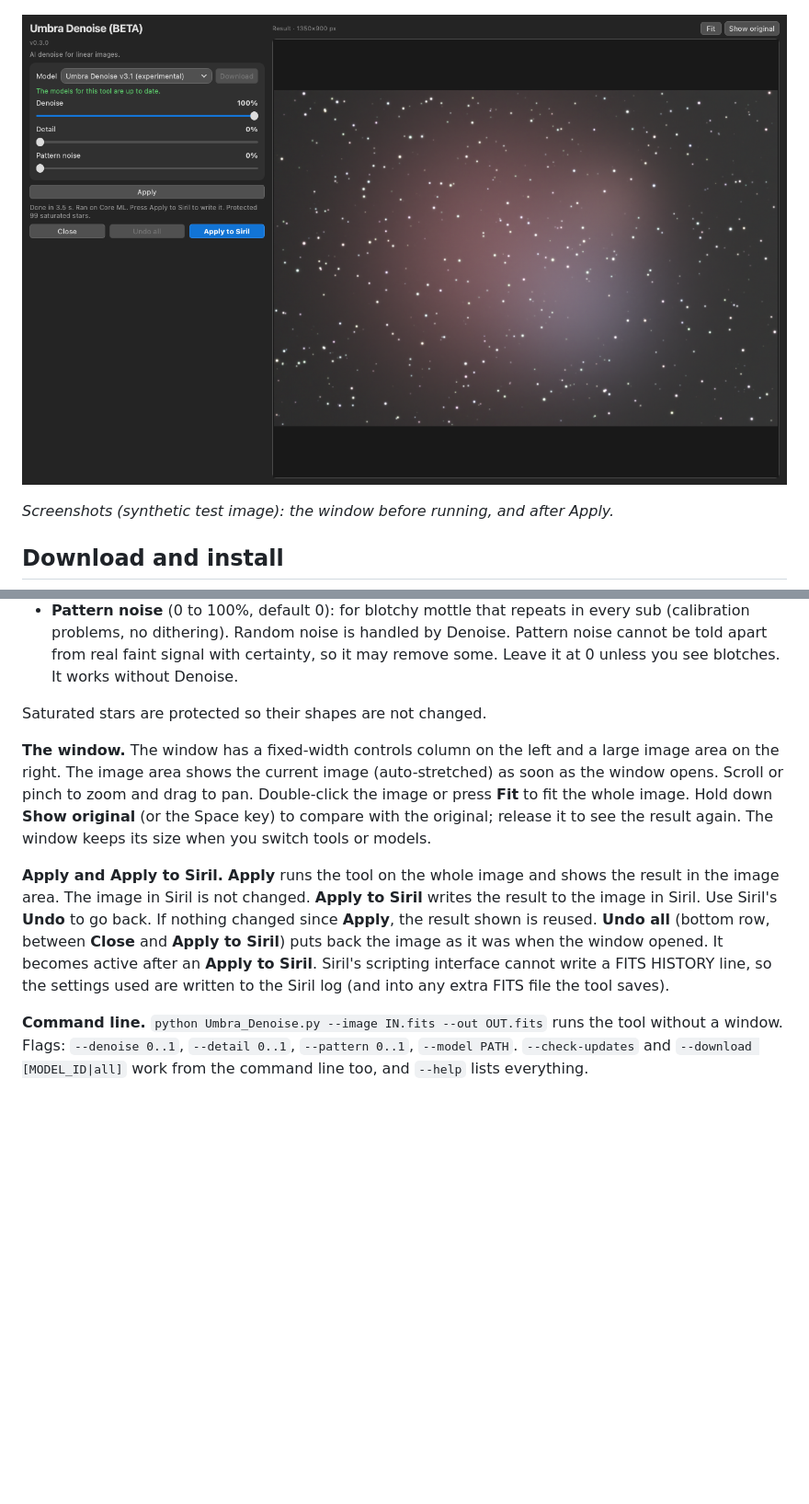
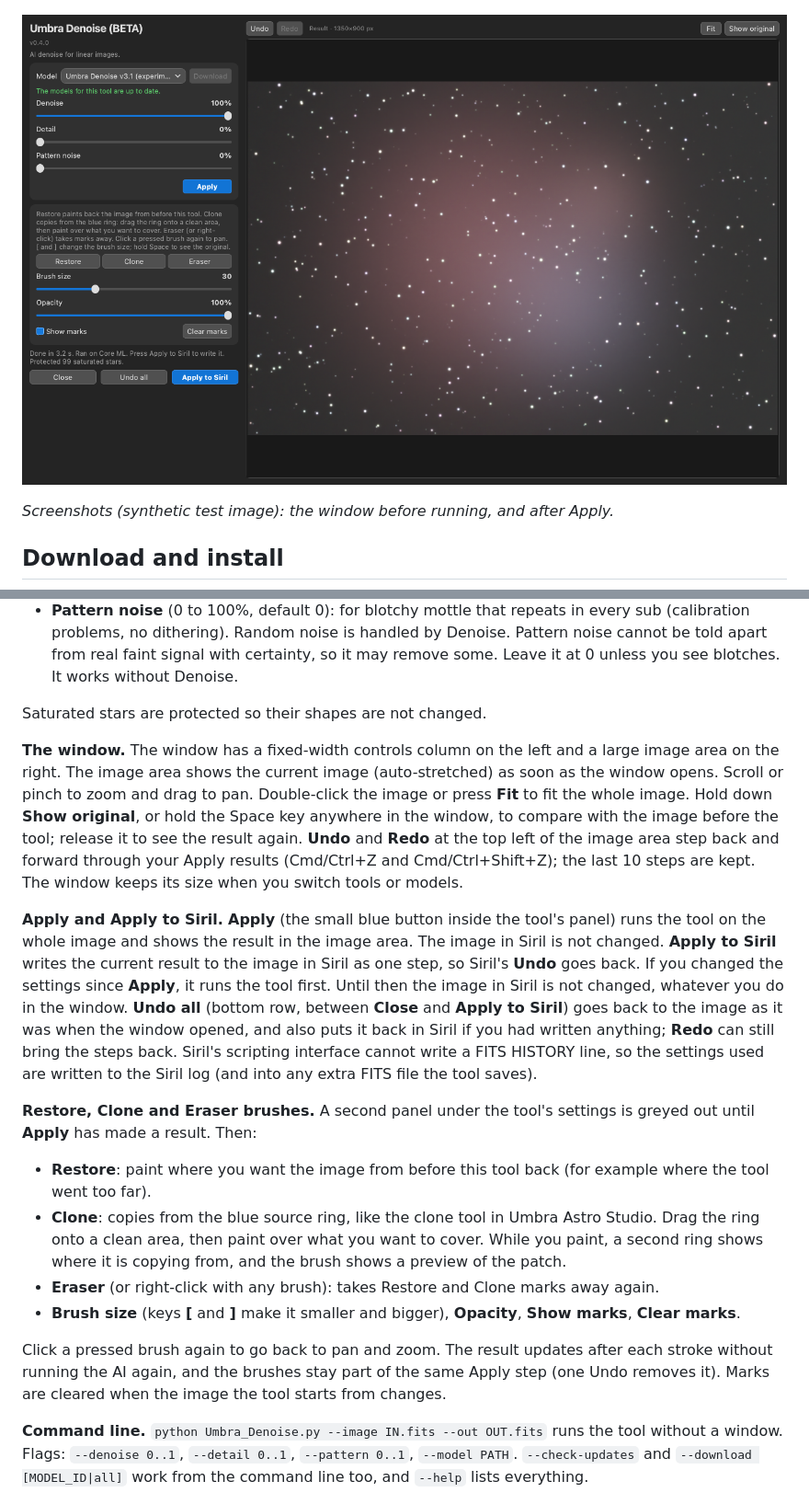
Before and after one commit to Kishanhpatel/umbra-denoise, a Markdown page: README.md, 2 parts joined by grey strips. Shown at 92% size. Rendered like a GitHub page; pictures changed too: docs/screenshots/Umbra_Denoise_panel.png; blank space fills up the shorter version.

Commit message:
v0.4.0: Restore / Clone / Eraser brushes; edits carry over between tools, Undo / Redo, Undo all fixed, Apply inside the panel, full drop-down lists, Space and [ ] keys

```diff
--- a/README.md
+++ b/README.md
@@ -32,9 +32,17 @@ The model removes noise and leaves levels and colours above about 32 px untouche
 Saturated stars are protected so their shapes are not changed.
 
 
-**The window.** The window has a fixed-width controls column on the left and a large image area on the right. The image area shows the current image (auto-stretched) as soon as the window opens. Scroll or pinch to zoom and drag to pan. Double-click the image or press **Fit** to fit the whole image. Hold down **Show original** (or the Space key) to compare with the original; release it to see the result again. The window keeps its size when you switch tools or models.
+**The window.** The window has a fixed-width controls column on the left and a large image area on the right. The image area shows the current image (auto-stretched) as soon as the window opens. Scroll or pinch to zoom and drag to pan. Double-click the image or press **Fit** to fit the whole image. Hold down **Show original**, or hold the Space key anywhere in the window, to compare with the image before the tool; release it to see the result again. **Undo** and **Redo** at the top left of the image area step back and forward through your Apply results (Cmd/Ctrl+Z and Cmd/Ctrl+Shift+Z); the last 10 steps are kept. The window keeps its size when you switch tools or models.
 
-**Apply and Apply to Siril.** **Apply** runs the tool on the whole image and shows the result in the image area. The image in Siril is not changed. **Apply to Siril** writes the result to the image in Siril. Use Siril's **Undo** to go back. If nothing changed since **Apply**, the result shown is reused. **Undo all** (bottom row, between **Close** and **Apply to Siril**) puts back the image as it was when the window opened. It becomes active after an **Apply to Siril**. Siril's scripting interface cannot write a FITS HISTORY line, so the settings used are written to the Siril log (and into any extra FITS file the tool saves).
+**Apply and Apply to Siril.** **Apply** (the small blue button inside the tool's panel) runs the tool on the whole image and shows the result in the image area. The image in Siril is not changed. **Apply to Siril** writes the current result to the image in Siril as one step, so Siril's **Undo** goes back. If you changed the settings since **Apply**, it runs the tool first. Until then the image in Siril is not changed, whatever you do in the window. **Undo all** (bottom row, between **Close** and **Apply to Siril**) goes back to the image as it was when the window opened, and also puts it back in Siril if you had written anything; **Redo** can still bring the steps back. Siril's scripting interface cannot write a FITS HISTORY line, so the settings used are written to the Siril log (and into any extra FITS file the tool saves).
+
+**Restore, Clone and Eraser brushes.** A second panel under the tool's settings is greyed out until **Apply** has made a result. Then:
+- **Restore**: paint where you want the image from before this tool back (for example where the tool went too far).
+- **Clone**: copies from the blue source ring, like the clone tool in Umbra Astro Studio. Drag the ring onto a clean area, then paint over what you want to cover. While you paint, a second ring shows where it is copying from, and the brush shows a preview of the patch.
+- **Eraser** (or right-click with any brush): takes Restore and Clone marks away again.
+- **Brush size** (keys **[** and **]** make it smaller and bigger), **Opacity**, **Show marks**, **Clear marks**.
+
+Click a pressed brush again to go back to pan and zoom. The result updates after each stroke without running the AI again, and the brushes stay part of the same Apply step (one Undo removes it). Marks are cleared when the image the tool starts from changes.
 
 **Command line.** `python Umbra_Denoise.py --image IN.fits --out OUT.fits` runs the tool without a window. Flags: `--denoise 0..1`, `--detail 0..1`, `--pattern 0..1`, `--model PATH`. `--check-updates` and `--download [MODEL_ID|all]` work from the command line too, and `--help` lists everything.
 
```
Also changed, not shown: other parts of README.md (+1 -0 lines), 1 other file.
